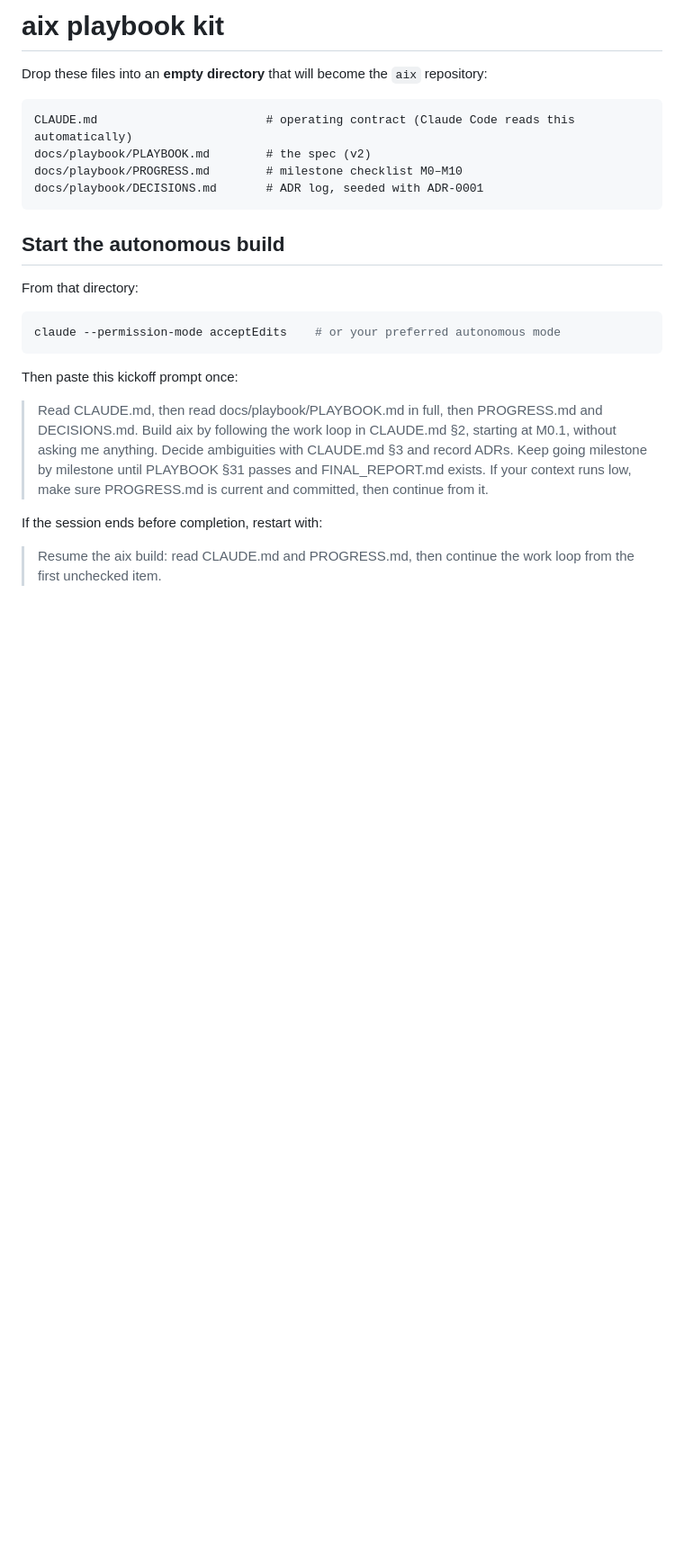
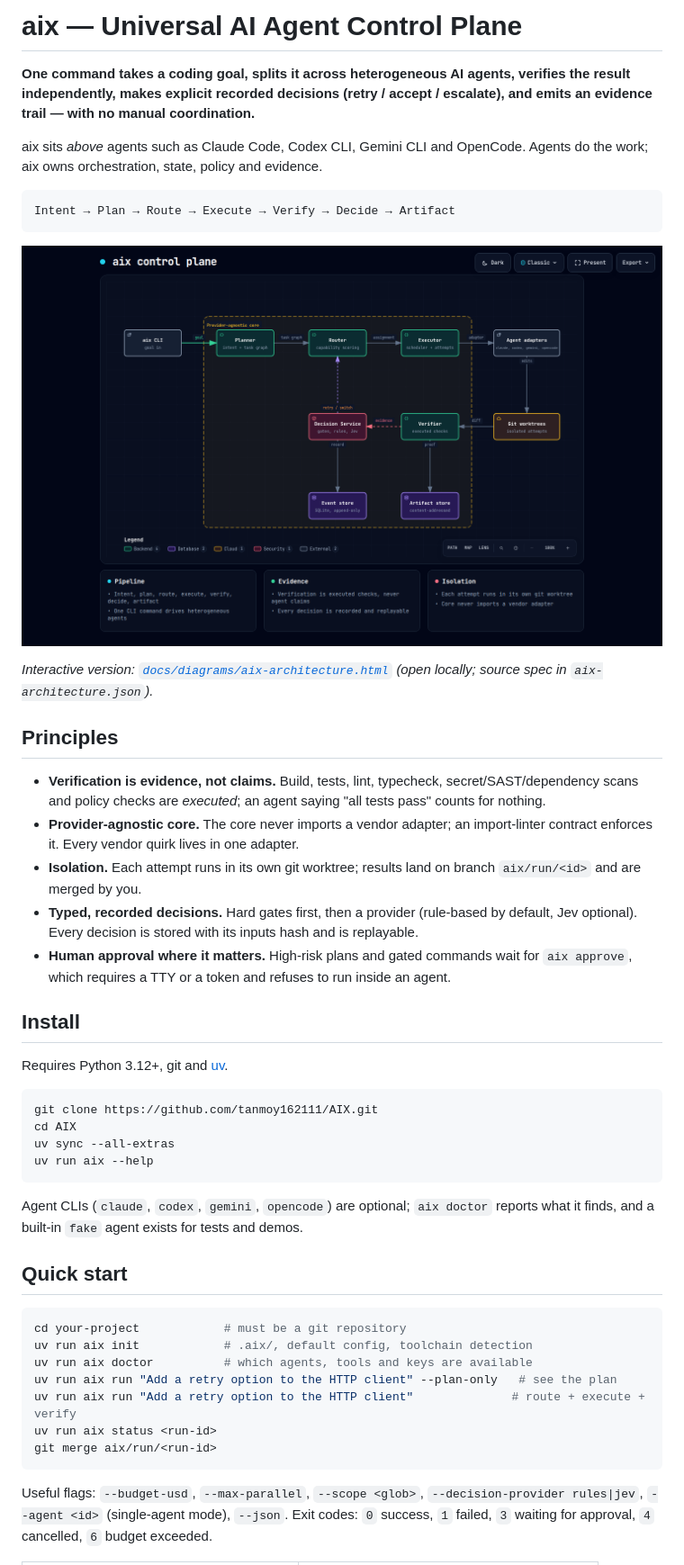
Before and after one commit to tanmoy162111/AIX, a Markdown page: README.md, the part around one of its changes. Shown at 90% size. GitHub-like rendering; pictures changed too: docs/diagrams/aix-architecture.png (added); blank space fills up the shorter version.

Commit message:
docs: project README with archify architecture diagram, extended .gitignore
Co-Authored-By: Claude Sonnet 5 <noreply@anthropic.com>

````diff
--- a/README.md
+++ b/README.md
@@ -1,32 +1,61 @@
-# aix playbook kit
+# aix — Universal AI Agent Control Plane
 
-Drop these files into an **empty directory** that will become the `aix` repository:
+**One command takes a coding goal, splits it across heterogeneous AI agents, verifies the result
+independently, makes explicit recorded decisions (retry / accept / escalate), and emits an evidence
+trail — with no manual coordination.**
+
+aix sits *above* agents such as Claude Code, Codex CLI, Gemini CLI and OpenCode. Agents do the work;
+aix owns orchestration, state, policy and evidence.
 
 ```text
-CLAUDE.md                        # operating contract (Claude Code reads this automatically)
-docs/playbook/PLAYBOOK.md        # the spec (v2)
-docs/playbook/PROGRESS.md        # milestone checklist M0–M10
-docs/playbook/DECISIONS.md       # ADR log, seeded with ADR-0001
+Intent → Plan → Route → Execute → Verify → Decide → Artifact
 ```
 
-## Start the autonomous build
+![aix control plane architecture](docs/diagrams/aix-architecture.png)
 
-From that directory:
+*Interactive version: [`docs/diagrams/aix-architecture.html`](docs/diagrams/aix-architecture.html)
+(open locally; source spec in `aix-architecture.json`).*
+
+## Principles
+
+- **Verification is evidence, not claims.** Build, tests, lint, typecheck, secret/SAST/dependency
+  scans and policy checks are *executed*; an agent saying "all tests pass" counts for nothing.
+- **Provider-agnostic core.** The core never imports a vendor adapter; an import-linter contract
+  enforces it. Every vendor quirk lives in one adapter.
+- **Isolation.** Each attempt runs in its own git worktree; results land on branch `aix/run/<id>`
+  and are merged by you.
+- **Typed, recorded decisions.** Hard gates first, then a provider (rule-based by default, Jev
+  optional). Every decision is stored with its inputs hash and is replayable.
+- **Human approval where it matters.** High-risk plans and gated commands wait for `aix approve`,
+  which requires a TTY or a token and refuses to run inside an agent.
+
+## Install
+
+Requires Python 3.12+, git and [uv](https://docs.astral.sh/uv/).
 
 ```bash
-claude --permission-mode acceptEdits    # or your preferred autonomous mode
+git clone https://github.com/tanmoy162111/AIX.git
+cd AIX
+uv sync --all-extras
+uv run aix --help
 ```
 
-Then paste this kickoff prompt once:
+Agent CLIs (`claude`, `codex`, `gemini`, `opencode`) are optional; `aix doctor` reports what it
+finds, and a built-in `fake` agent exists for tests and demos.
 
-> Read CLAUDE.md, then read docs/playbook/PLAYBOOK.md in full, then PROGRESS.md and DECISIONS.md.
-> Build aix by following the work loop in CLAUDE.md §2, starting at M0.1, without asking me
-> anything. Decide ambiguities with CLAUDE.md §3 and record ADRs. Keep going milestone by milestone
-> until PLAYBOOK §31 passes and FINAL_REPORT.md exists. If your context runs low, make sure
-> PROGRESS.md is current and committed, then continue from it.
+## Quick start
 
-If the session ends before completion, restart with:
+```bash
+cd your-project            # must be a git repository
+uv run aix init            # .aix/, default config, toolchain detection
+uv run aix doctor          # which agents, tools and keys are available
+uv run aix run "Add a retry option to the HTTP client" --plan-only   # see the plan
+uv run aix run "Add a retry option to the HTTP client"              # route + execute + verify
+uv run aix status <run-id>
+git merge aix/run/<run-id>
+```
 
-> Resume the aix build: read CLAUDE.md and PROGRESS.md, then continue the work loop from the first
-> unchecked item.
+Useful flags: `--budget-usd`, `--max-parallel`, `--scope <glob>`, `--decision-provider rules|jev`,
+`--agent <id>` (single-agent mode), `--json`. Exit codes: `0` success, `1` failed, `3` waiting for
+approval, `4` cancelled, `6` budget exceeded.
 
````
Also changed, not shown: other parts of README.md (+52 -6 lines), docs/playbook/KIT.md (added, +39 -0 lines), 3 other files.
